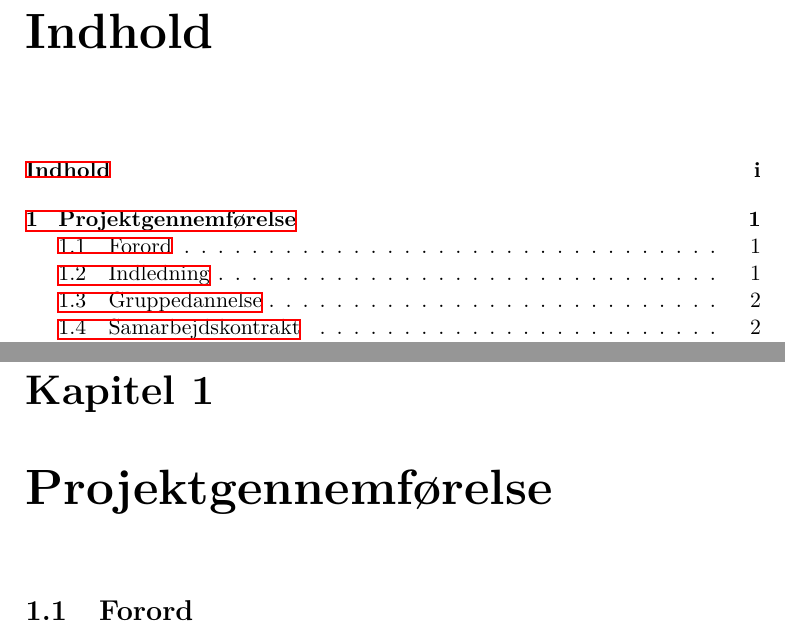
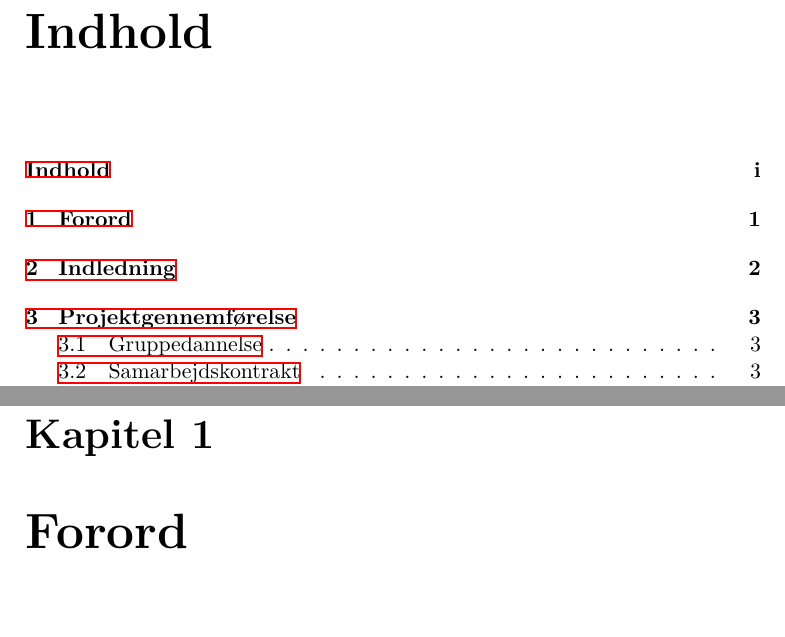
Before and after one commit to ProjektSemester3/tilandetreview, a LaTeX document (Process rapport/main.tex, which reads Process rapport/Projektgennemfoerelse.tex): two parts of pages 2 and 3 of 16 before the commit and two parts of pages 2 and 3 of 17 after it, joined at a grey line, cut so that both start at the same text. Compiled offline with XeLaTeX.

Commit message:
Updated PDF

```diff
--- a/Process rapport/Projektgennemfoerelse.tex
+++ b/Process rapport/Projektgennemfoerelse.tex
@@ -1,5 +1,4 @@
-\chapter{Projektgennemførelse}
-\section{Forord}
+\chapter{Forord}
 Dette er procesrapporten for semesterprojekt 3 på retningerne IKT, EE og E ved Aarhus University, School of Engineering. Rapporten er skrevet af gruppe 10, som
 har haft Søren Hansen som vejleder. Afleveringsdato for procesrapporten er 20. December 2016, og bedømmelse er den 18. Januar 2017.
 Processrapporten indeholder gruppens overvejelser og refleksioner omkring processen for semesterprojektet, og er skrevet på baggrund af de erfaringer
```
Also changed, not shown: Process rapport/main.pdf, Process rapport/Projektgennemfoerelse.tex (3 more changed lines), 4 other files.
